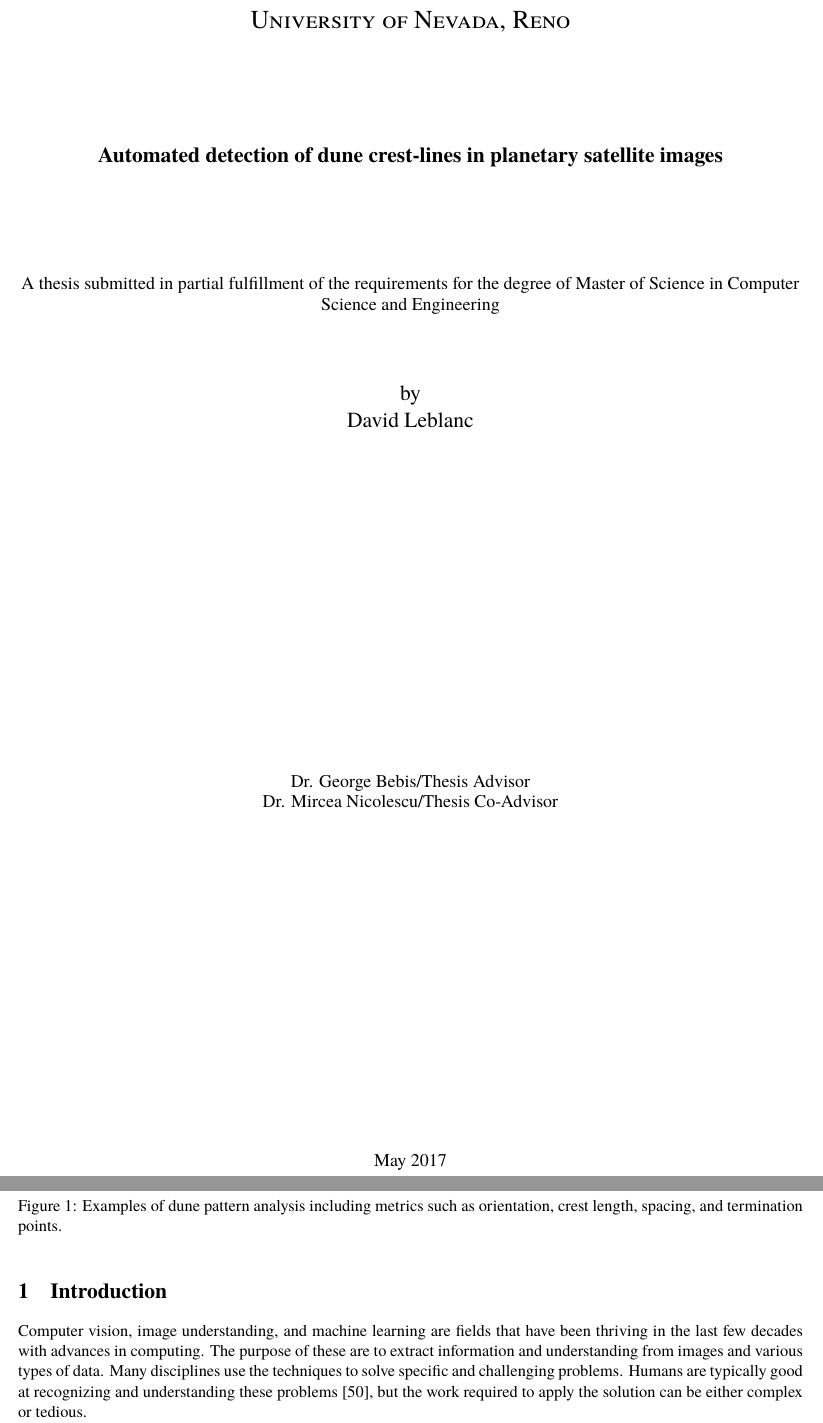
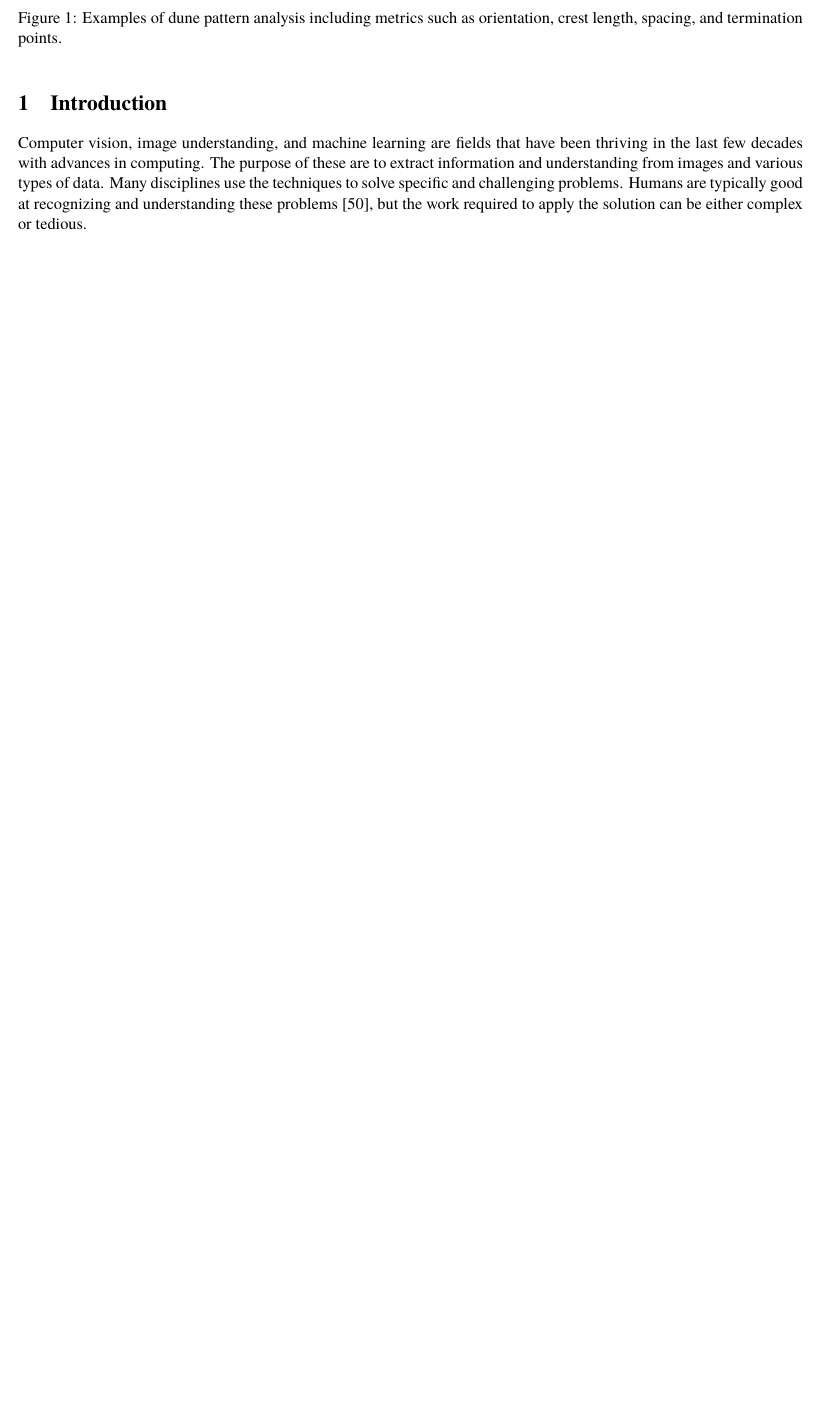
Before and after one commit to leblancdavid/thesis-papers, a LaTeX thesis (papers/IEEE-GRS/thesis.tex): two parts of pages 1 and 3 of 54 before the commit and part of page 2 of 53 after it, the two joined at a grey line, cut at the place of the change, the shorter picture padded with empty space. Compiled offline with pdfLaTeX.

Commit message:
Removed the title page

```diff
--- a/papers/IEEE-GRS/thesis.tex
+++ b/papers/IEEE-GRS/thesis.tex
@@ -44,27 +44,9 @@
 
 \begin{document}
 
-%%% Title Page %%%%%%%%%%%%%%%%%%%%%%%%%%%%%%%%%%
-\begin{titlepage}
-	\centering
-	{\scshape\LARGE University of Nevada, Reno \par}
-	\vspace{2.5cm}
-	{\Large\bfseries Automated detection of dune crest-lines in planetary satellite images\par}
-	\vspace{2.5cm}
-	{\large A thesis submitted in partial fulfillment of the requirements for the degree of Master of Science in Computer Science and Engineering\par}
-	\vspace{1.5cm}
-	{\Large by\par}
-	{\Large David Leblanc\par}
-	\vfill
-	{\large Dr. George Bebis/Thesis Advisor
+\title{Automated detection of dune crest-lines in planetary satellite images}
+\author{David Leblanc, George Bebis, Mircea Nicolescu, Nicholas Lancaster}
 
-		Dr. Mircea Nicolescu/Thesis Co-Advisor}
-	\vfill
-	% Bottom of the page
-	{\large May 2017\par}
-\end{titlepage}
-%%%%%%%%%%%%%%%%%%%%%%%%%%%%%%%%%%%%%%%%%%%%%%%%%%
-%%% Abstract Page %%%%%%%%%%%%%%%%%%%%%%%%%%%%%%%%
 \section*{Abstract}
 
 Dune-field patterns are believed to behave as self-organizing systems, but what causes the patterns to form is still poorly understood. The most obvious (and in many cases the most significant) aspect of a dune system is the pattern of dune crest lines. Extracting meaningful features such as crest length, orientation, spacing, bifurcations, and merging of crests from image data can reveal important information about the specific dune-field morphological properties, development, and response to changes in boundary conditions. However manual methods are labor-intensive and time-consuming.
```
